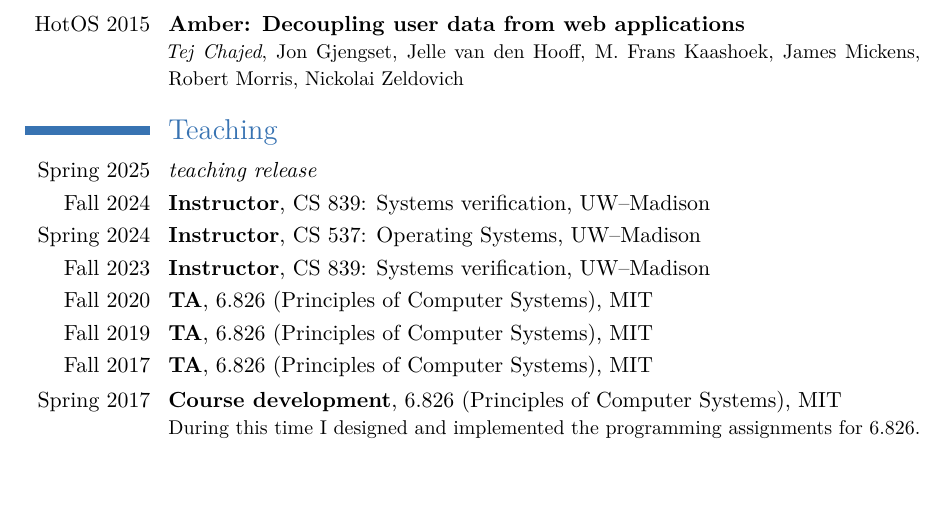
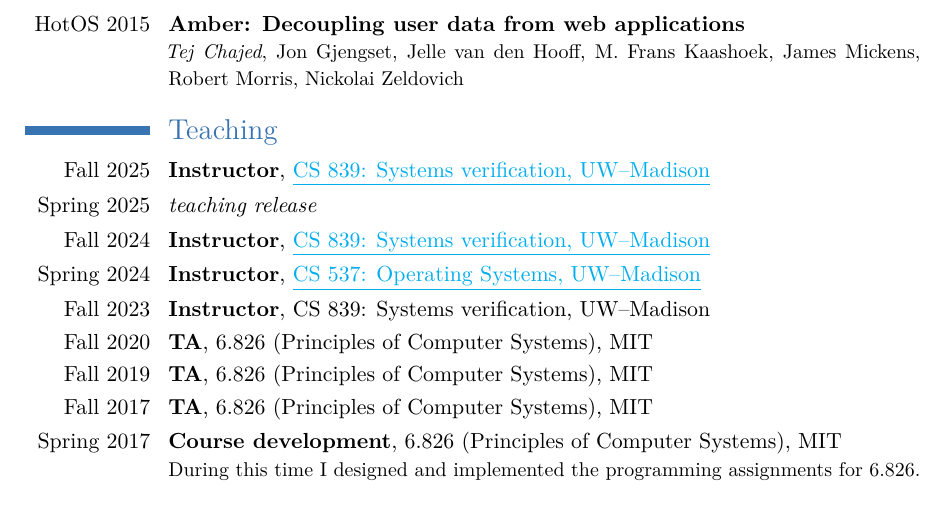
Before and after one commit to tchajed/personal-cv, a LaTeX CV (cv.tex): part of page 3 of 4, cut so that both start at the same text. Compiled offline with XeLaTeX.

Commit message:
Update teaching

```diff
--- a/cv.tex
+++ b/cv.tex
@@ -148,9 +148,10 @@ using a tree specification}}%
 %\cvlistitem {\textbf{Research Interest Title 1} \\Description}
 
 \section{Teaching}\nopagebreak
+\cventry{Fall 2025}{Instructor}{}{\colorhref{https://tchajed.github.io/sys-verif-fa25}{CS 839: Systems verification, UW--Madison}}{}{}
 \cvline{Spring 2025}{\emph{teaching release}}
-\cventry{Fall 2024}{Instructor}{}{CS 839: Systems verification, UW--Madison}{}{}
-\cventry{Spring 2024}{Instructor}{}{CS 537: Operating Systems, UW--Madison}{}{}
+\cventry{Fall 2024}{Instructor}{}{\colorhref{https://tchajed.github.io/sys-verif-fa24}{CS 839: Systems verification, UW--Madison}}{}{}
+\cventry{Spring 2024}{Instructor}{}{\colorhref{https://pages.cs.wisc.edu/~oliphant/cs537-sp24/}{CS 537: Operating Systems, UW--Madison}}{}{}
 \cventry{Fall 2023}{Instructor}{}{CS 839: Systems verification, UW--Madison}{}{}
 \cventry{Fall 2020}{TA}{}{6.826 (Principles of Computer Systems), MIT}{}{}
 \cventry{Fall 2019}{TA}{}{6.826 (Principles of Computer Systems), MIT}{}{}
```
